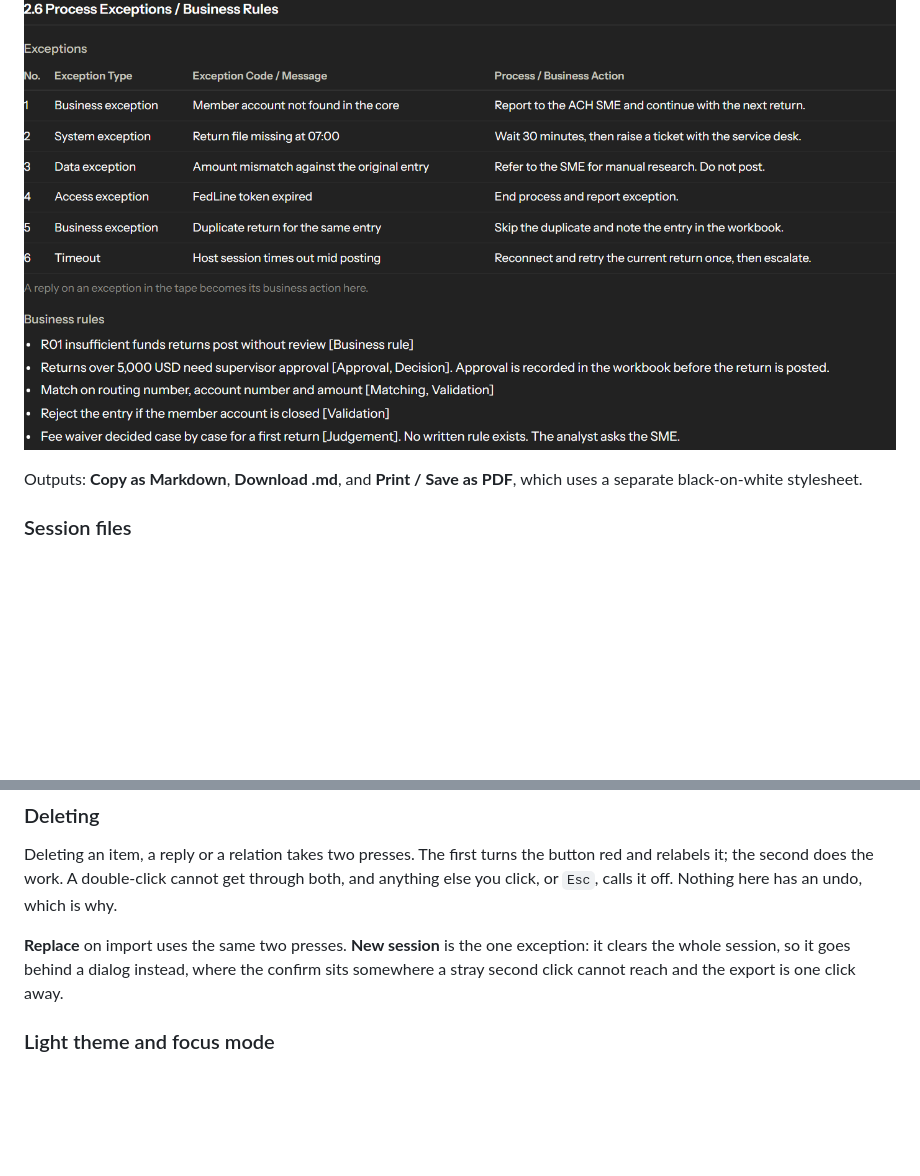
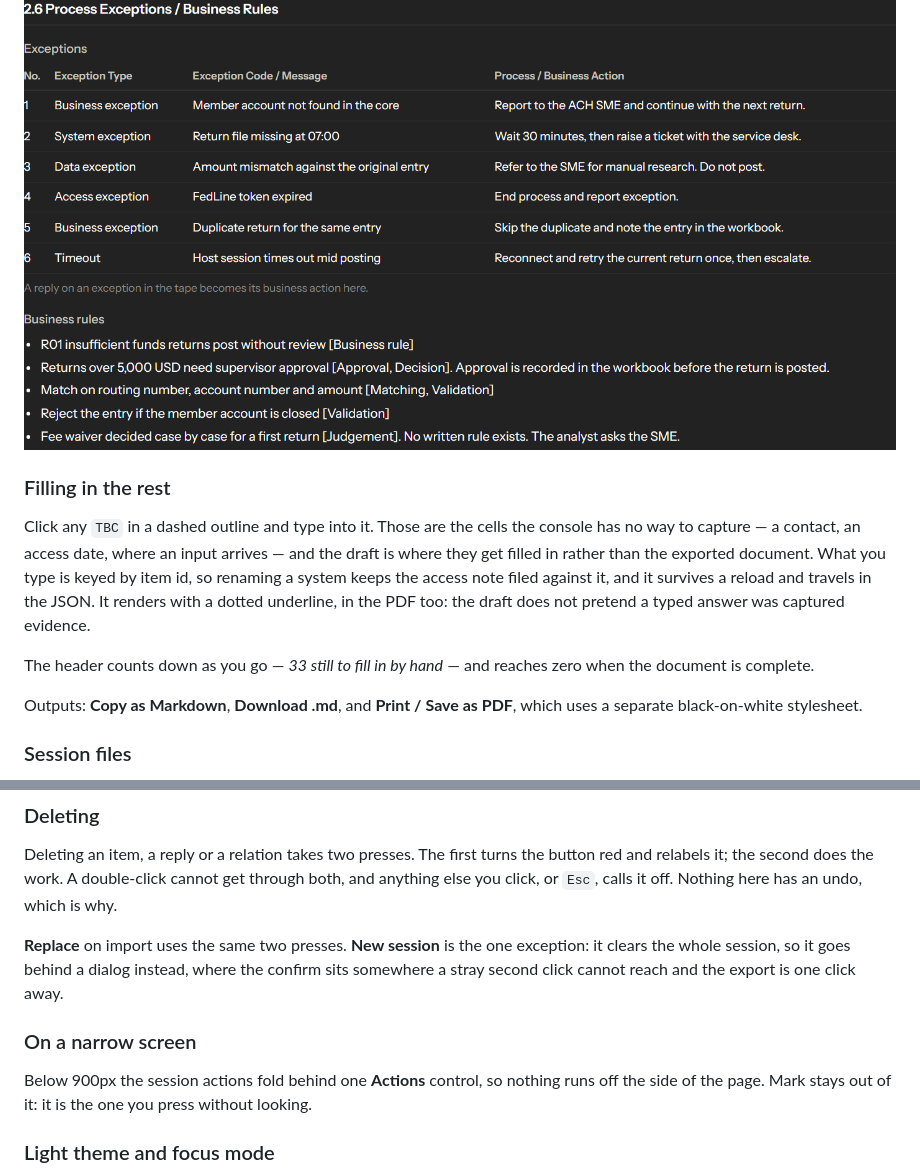
Before and after one commit to Vgarcan/discovery-console, a Markdown page: README.md, 2 parts joined by grey strips. GitHub-like rendering; blank space fills up the shorter version.

```diff
--- a/README.md
+++ b/README.md
@@ -312,6 +319,18 @@ it becomes the Description.
 
 ![Exceptions, with business actions filled from thread replies](docs/images/09-pdd-exceptions.png)
 
+### Filling in the rest
+
+Click any `TBC` in a dashed outline and type into it. Those are the cells the console has no
+way to capture — a contact, an access date, where an input arrives — and the draft is where
+they get filled in rather than the exported document. What you type is keyed by item id, so
+renaming a system keeps the access note filed against it, and it survives a reload and travels
+in the JSON. It renders with a dotted underline, in the PDF too: the draft does not pretend a
+typed answer was captured evidence.
+
+The header counts down as you go — *33 still to fill in by hand* — and reaches zero when the
+document is complete.
+
 Outputs: **Copy as Markdown**, **Download .md**, and **Print / Save as PDF**, which uses a
 separate black-on-white stylesheet.
 
@@ -341,6 +360,11 @@ else you click, or `Esc`, calls it off. Nothing here has an undo, which is why.
 **Replace** on import uses the same two presses. **New session** is the one exception: it
 clears the whole session, so it goes behind a dialog instead, where the confirm sits somewhere
 a stray second click cannot reach and the export is one click away.
+
+### On a narrow screen
+
+Below 900px the session actions fold behind one **Actions** control, so nothing runs off the
+side of the page. Mark stays out of it: it is the one you press without looking.
 
 ### Light theme and focus mode
 
```
Also changed, not shown: other parts of README.md (+7 -0 lines), docs/images/01-capture-console.png, docs/images/04-tag-filter.png, docs/images/05-relationship-map.png, docs/images/06-map-tag-filter.png, docs/images/07-review.png, docs/images/08-pdd-draft.png, 13 other files.
